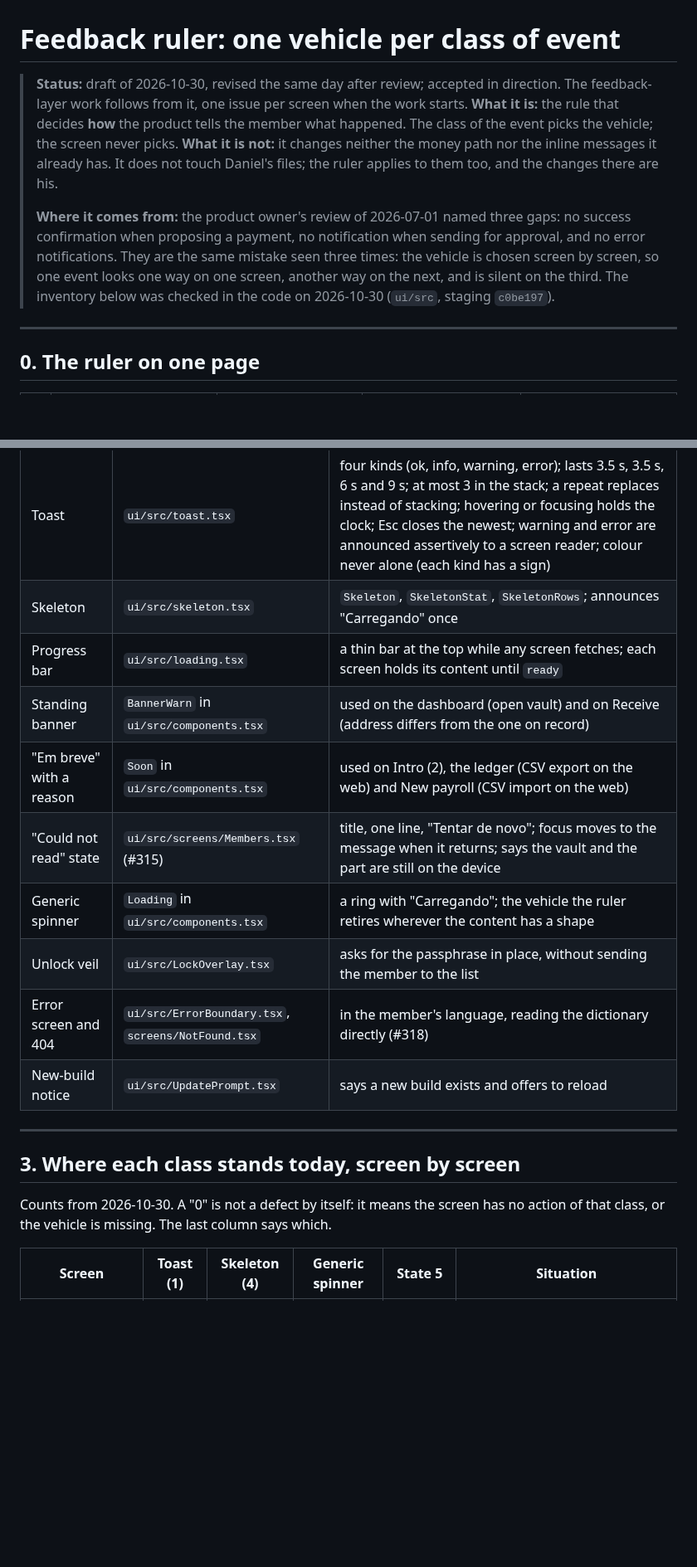
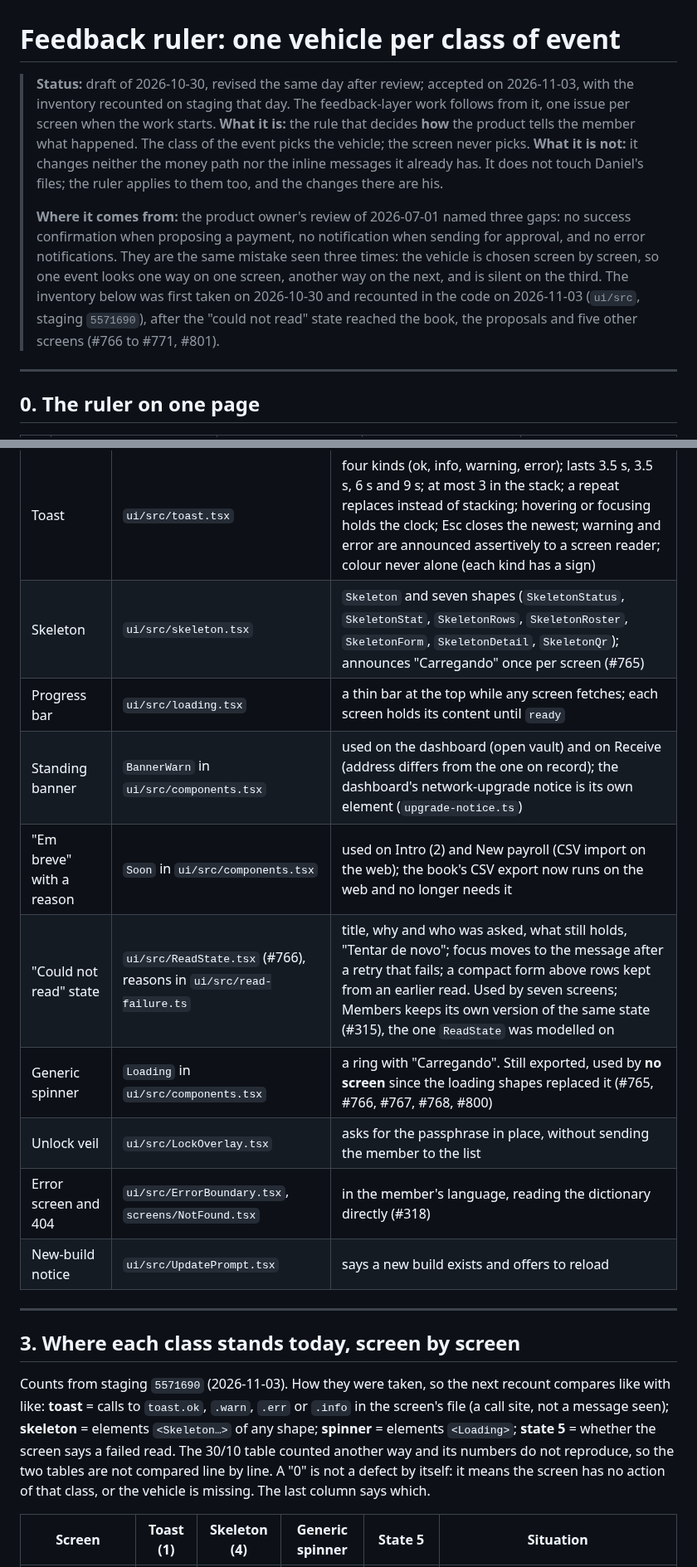
Before and after one commit to deegalabs/konclave, a Markdown page: docs/FEEDBACK_RULER.md, 2 parts joined by grey strips. Shown at 83% size. Rendered like a GitHub page; blank space fills up the shorter version.

```diff
--- a/docs/FEEDBACK_RULER.md
+++ b/docs/FEEDBACK_RULER.md
@@ -1,7 +1,8 @@
 # Feedback ruler: one vehicle per class of event
 
-> **Status:** draft of 2026-10-30, revised the same day after review; accepted in direction. The
-> feedback-layer work follows from it, one issue per screen when the work starts.
+> **Status:** draft of 2026-10-30, revised the same day after review; accepted on 2026-11-03, with
+> the inventory recounted on staging that day. The feedback-layer work follows from it, one issue per
+> screen when the work starts.
 > **What it is:** the rule that decides **how** the product tells the member what happened. The
 > class of the event picks the vehicle; the screen never picks.
 > **What it is not:** it changes neither the money path nor the inline messages it already has. It
@@ -11,7 +12,9 @@
 > confirmation when proposing a payment, no notification when sending for approval, and no error
 > notifications. They are the same mistake seen three times: the vehicle is chosen screen by screen,
 > so one event looks one way on one screen, another way on the next, and is silent on the third.
-> The inventory below was checked in the code on 2026-10-30 (`ui/src`, staging `c0be197`).
+> The inventory below was first taken on 2026-10-30 and recounted in the code on 2026-11-03
+> (`ui/src`, staging `5571690`), after the "could not read" state reached the book, the proposals and
+> five other screens (#766 to #771, #801).
 
 ---
 
@@ -49,12 +52,12 @@ comes in.
 | Vehicle | Where | What it already does |
 |---|---|---|
 | Toast | `ui/src/toast.tsx` | four kinds (ok, info, warning, error); lasts 3.5 s, 3.5 s, 6 s and 9 s; at most 3 in the stack; a repeat replaces instead of stacking; hovering or focusing holds the clock; Esc closes the newest; warning and error are announced assertively to a screen reader; colour never alone (each kind has a sign) |
-| Skeleton | `ui/src/skeleton.tsx` | `Skeleton`, `SkeletonStat`, `SkeletonRows`; announces "Carregando" once |
+| Skeleton | `ui/src/skeleton.tsx` | `Skeleton` and seven shapes (`SkeletonStatus`, `SkeletonStat`, `SkeletonRows`, `SkeletonRoster`, `SkeletonForm`, `SkeletonDetail`, `SkeletonQr`); announces "Carregando" once per screen (#765) |
 | Progress bar | `ui/src/loading.tsx` | a thin bar at the top while any screen fetches; each screen holds its content until `ready` |
-| Standing banner | `BannerWarn` in `ui/src/components.tsx` | used on the dashboard (open vault) and on Receive (address differs from the one on record) |
-| "Em breve" with a reason | `Soon` in `ui/src/components.tsx` | used on Intro (2), the ledger (CSV export on the web) and New payroll (CSV import on the web) |
-| "Could not read" state | `ui/src/screens/Members.tsx` (#315) | title, one line, "Tentar de novo"; focus moves to the message when it returns; says the vault and the part are still on the device |
-| Generic spinner | `Loading` in `ui/src/components.tsx` | a ring with "Carregando"; the vehicle the ruler retires wherever the content has a shape |
+| Standing banner | `BannerWarn` in `ui/src/components.tsx` | used on the dashboard (open vault) and on Receive (address differs from the one on record); the dashboard's network-upgrade notice is its own element (`upgrade-notice.ts`) |
+| "Em breve" with a reason | `Soon` in `ui/src/components.tsx` | used on Intro (2) and New payroll (CSV import on the web); the book's CSV export now runs on the web and no longer needs it |
+| "Could not read" state | `ui/src/ReadState.tsx` (#766), reasons in `ui/src/read-failure.ts` | title, why and who was asked, what still holds, "Tentar de novo"; focus moves to the message after a retry that fails; a compact form above rows kept from an earlier read. Used by seven screens; Members keeps its own version of the same state (#315), the one `ReadState` was modelled on |
+| Generic spinner | `Loading` in `ui/src/components.tsx` | a ring with "Carregando". Still exported, used by **no screen** since the loading shapes replaced it (#765, #766, #767, #768, #800) |
 | Unlock veil | `ui/src/LockOverlay.tsx` | asks for the passphrase in place, without sending the member to the list |
 | Error screen and 404 | `ui/src/ErrorBoundary.tsx`, `screens/NotFound.tsx` | in the member's language, reading the dictionary directly (#318) |
 | New-build notice | `ui/src/UpdatePrompt.tsx` | says a new build exists and offers to reload |
@@ -63,8 +66,13 @@ comes in.
 
 ## 3. Where each class stands today, screen by screen
 
-Counts from 2026-10-30. A "0" is not a defect by itself: it means the screen has no action of that
-class, or the vehicle is missing. The last column says which.
+Counts from staging `5571690` (2026-11-03). How they were taken, so the next recount compares like
+with like: **toast** = calls to `toast.ok`, `.warn`, `.err` or `.info` in the screen's file (a call
+site, not a message seen); **skeleton** = elements `<Skeleton…>` of any shape; **spinner** = elements
+`<Loading>`; **state 5** = whether the screen says a failed read. The 30/10 table counted another way
+and its numbers do not reproduce, so the two tables are not compared line by line. A "0" is not a
+defect by itself: it means the screen has no action of that class, or the vehicle is missing. The
+last column says which.
 
 | Screen | Toast (1) | Skeleton (4) | Generic spinner | State 5 | Situation |
 |---|---|---|---|---|---|
```
Also changed, not shown: other parts of docs/FEEDBACK_RULER.md (+26 -23 lines).
